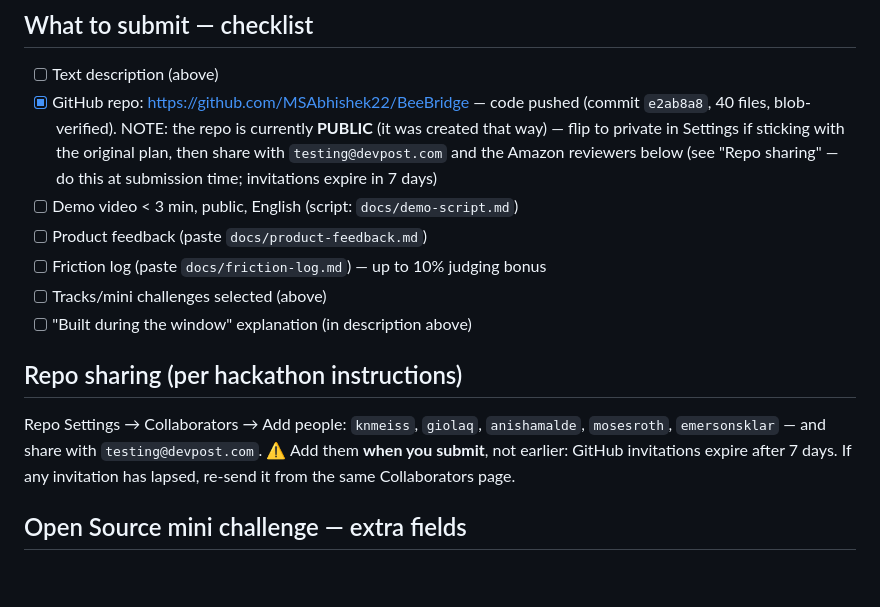
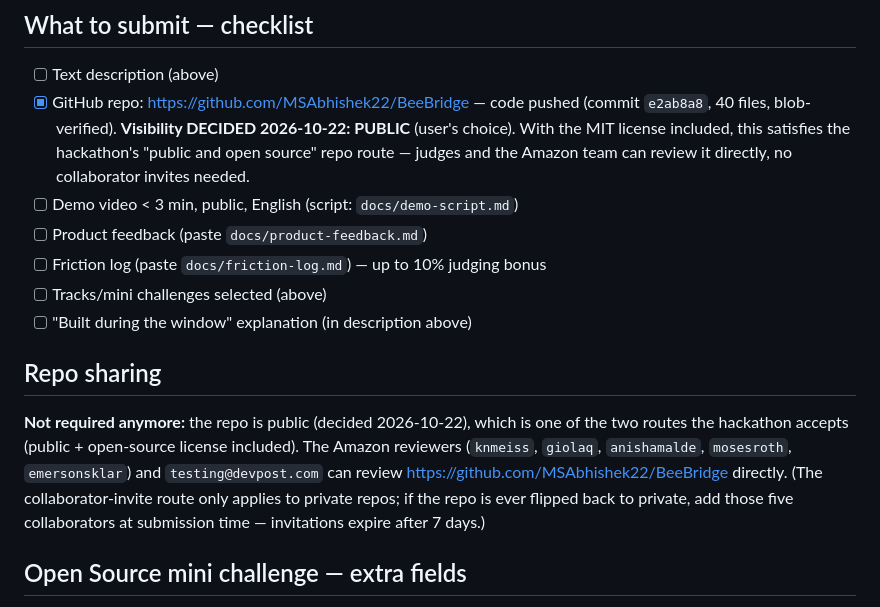
Before and after one commit to MSAbhishek22/BeeBridge, a Markdown page: SUBMISSION.md, the part around the change. Drawn GitHub-style; blank space fills up the shorter version.

Commit message:
Submission: visibility decided PUBLIC

```diff
--- a/SUBMISSION.md
+++ b/SUBMISSION.md
@@ -25,17 +25,15 @@ Privacy is a feature, not a footnote: Bee records only with consent, memory is s
 
 ## What to submit — checklist
 - [ ] Text description (above)
-- [x] GitHub repo: https://github.com/MSAbhishek22/BeeBridge — code pushed (commit `e2ab8a8`, 40 files, blob-verified). NOTE: the repo is currently **PUBLIC** (it was created that way) — flip to private in Settings if sticking with the original plan, then share with `testing@devpost.com` and the Amazon reviewers below (see "Repo sharing" — do this at submission time; invitations expire in 7 days)
+- [x] GitHub repo: https://github.com/MSAbhishek22/BeeBridge — code pushed (commit `e2ab8a8`, 40 files, blob-verified). **Visibility DECIDED 2026-10-22: PUBLIC** (user's choice). With the MIT license included, this satisfies the hackathon's "public and open source" repo route — judges and the Amazon team can review it directly, no collaborator invites needed.
 - [ ] Demo video < 3 min, public, English (script: `docs/demo-script.md`)
 - [ ] Product feedback (paste `docs/product-feedback.md`)
 - [ ] Friction log (paste `docs/friction-log.md`) — up to 10% judging bonus
 - [ ] Tracks/mini challenges selected (above)
 - [ ] "Built during the window" explanation (in description above)
 
-## Repo sharing (per hackathon instructions)
-Repo Settings → Collaborators → Add people:
-`knmeiss`, `giolaq`, `anishamalde`, `mosesroth`, `emersonsklar` — and share with `testing@devpost.com`.
-⚠️ Add them **when you submit**, not earlier: GitHub invitations expire after 7 days. If any invitation has lapsed, re-send it from the same Collaborators page.
+## Repo sharing
+**Not required anymore:** the repo is public (decided 2026-10-22), which is one of the two routes the hackathon accepts (public + open-source license included). The Amazon reviewers (`knmeiss`, `giolaq`, `anishamalde`, `mosesroth`, `emersonsklar`) and `testing@devpost.com` can review https://github.com/MSAbhishek22/BeeBridge directly. (The collaborator-invite route only applies to private repos; if the repo is ever flipped back to private, add those five collaborators at submission time — invitations expire after 7 days.)
 
 ## Open Source mini challenge — extra fields
 - **Project:** Bee Memory MCP — a *separate, additional* open-source project (MIT), built during the window, so this entry is valid even though the main BeeBridge repo is private.
```
